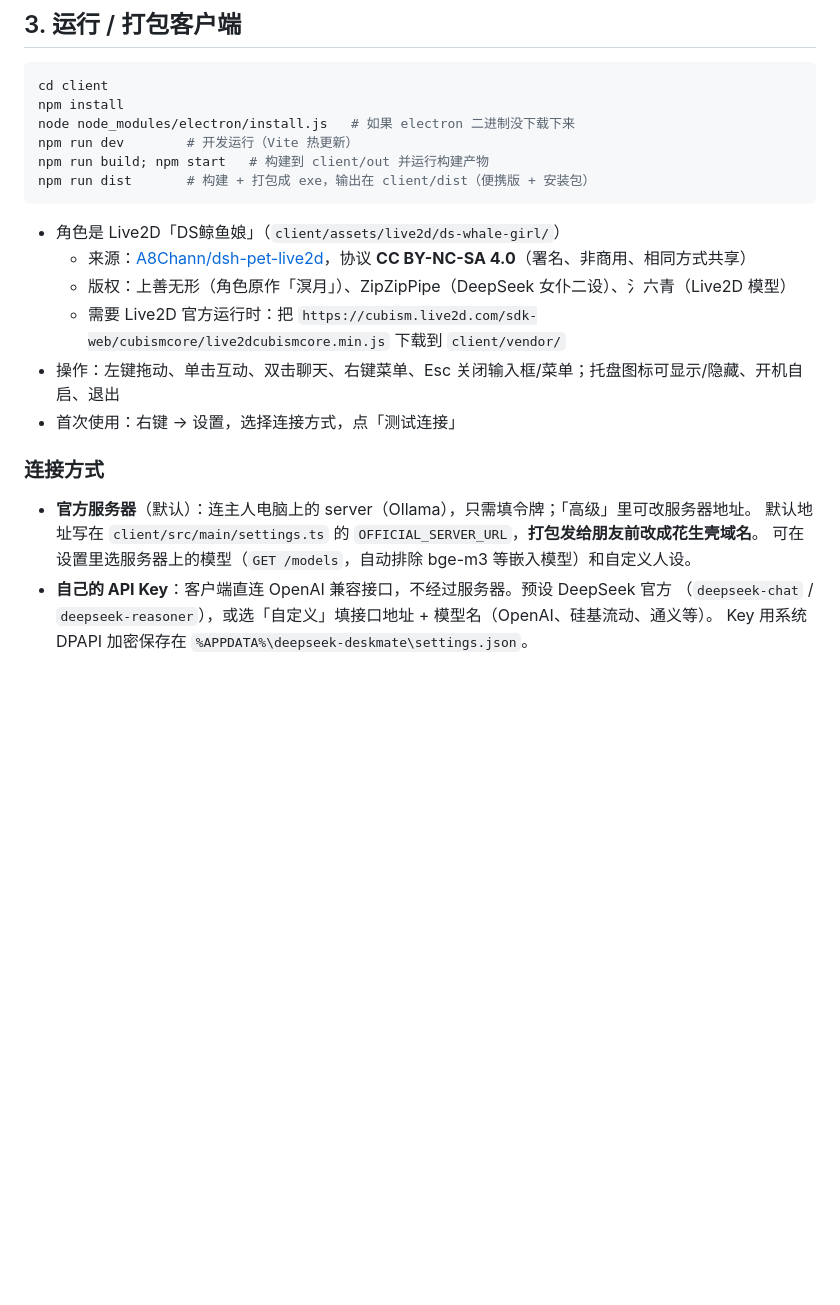
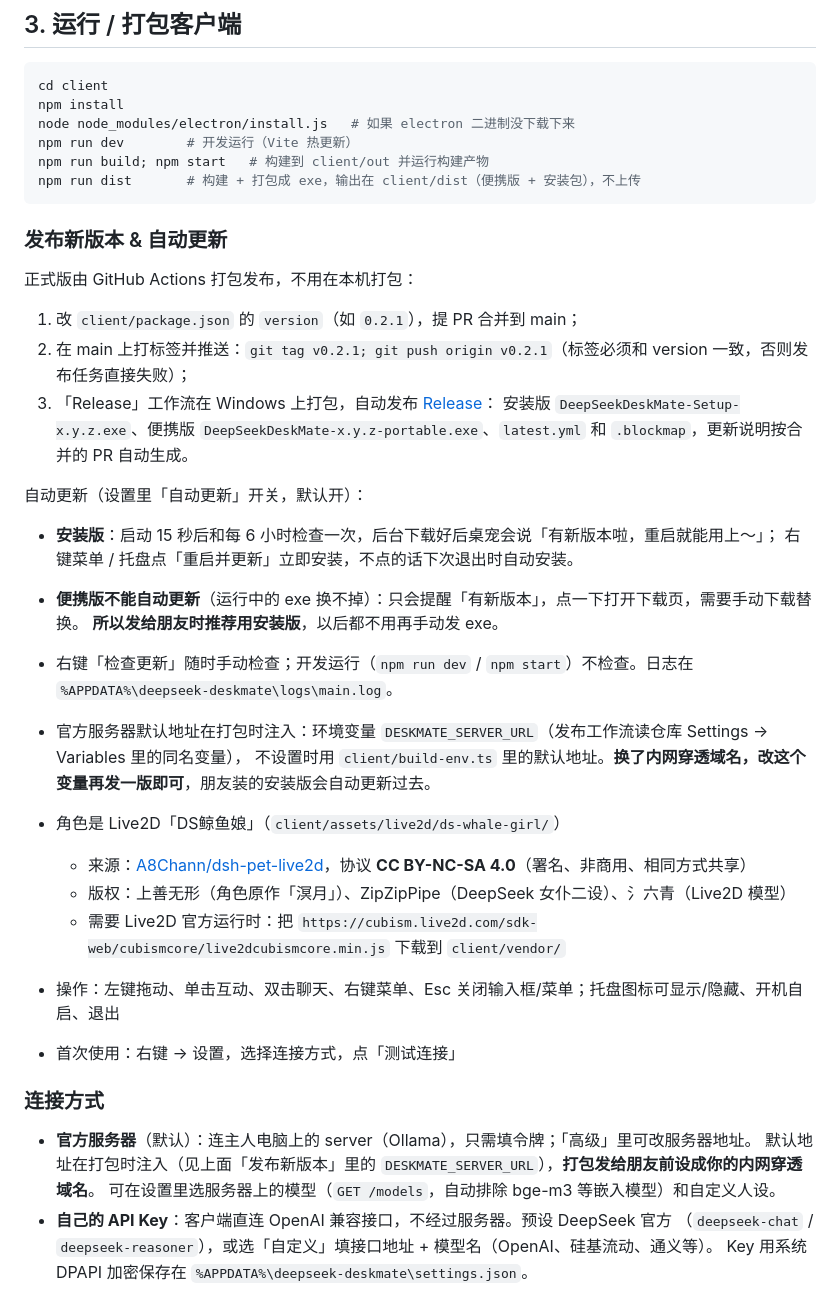
Before and after one commit to Mkerry12/DeepSeek-BoardMate, a Markdown page: README.md, the part around the change. GitHub-like rendering; blank space fills up the shorter version.

Commit message:
docs: 发布流程与自动更新说明
Co-authored-by: Cursor <cursoragent@cursor.com>

````diff
--- a/README.md
+++ b/README.md
@@ -97,8 +97,27 @@ npm install
 node node_modules/electron/install.js   # 如果 electron 二进制没下载下来
 npm run dev        # 开发运行（Vite 热更新）
 npm run build; npm start   # 构建到 client/out 并运行构建产物
-npm run dist       # 构建 + 打包成 exe，输出在 client/dist（便携版 + 安装包）
+npm run dist       # 构建 + 打包成 exe，输出在 client/dist（便携版 + 安装包），不上传
 ```
+
+### 发布新版本 & 自动更新
+
+正式版由 GitHub Actions 打包发布，不用在本机打包：
+
+1. 改 `client/package.json` 的 `version`（如 `0.2.1`），提 PR 合并到 main；
+2. 在 main 上打标签并推送：`git tag v0.2.1; git push origin v0.2.1`（标签必须和 version 一致，否则发布任务直接失败）；
+3. 「Release」工作流在 Windows 上打包，自动发布 [Release](https://github.com/Mkerry12/DeepSeek-BoardMate/releases)：
+   安装版 `DeepSeekDeskMate-Setup-x.y.z.exe`、便携版 `DeepSeekDeskMate-x.y.z-portable.exe`、`latest.yml` 和 `.blockmap`，更新说明按合并的 PR 自动生成。
+
+自动更新（设置里「自动更新」开关，默认开）：
+
+- **安装版**：启动 15 秒后和每 6 小时检查一次，后台下载好后桌宠会说「有新版本啦，重启就能用上～」；
+  右键菜单 / 托盘点「重启并更新」立即安装，不点的话下次退出时自动安装。
+- **便携版不能自动更新**（运行中的 exe 换不掉）：只会提醒「有新版本」，点一下打开下载页，需要手动下载替换。
+  **所以发给朋友时推荐用安装版**，以后都不用再手动发 exe。
+- 右键「检查更新」随时手动检查；开发运行（`npm run dev` / `npm start`）不检查。日志在 `%APPDATA%\deepseek-deskmate\logs\main.log`。
+- 官方服务器默认地址在打包时注入：环境变量 `DESKMATE_SERVER_URL`（发布工作流读仓库 Settings → Variables 里的同名变量），
+  不设置时用 `client/build-env.ts` 里的默认地址。**换了内网穿透域名，改这个变量再发一版即可**，朋友装的安装版会自动更新过去。
 
 - 角色是 Live2D「DS鲸鱼娘」（`client/assets/live2d/ds-whale-girl/`）
   - 来源：[A8Chann/dsh-pet-live2d](https://github.com/A8Chann/dsh-pet-live2d)，协议 **CC BY-NC-SA 4.0**（署名、非商用、相同方式共享）
@@ -110,7 +129,7 @@ npm run dist       # 构建 + 打包成 exe，输出在 client/dist（便携版
 ### 连接方式
 
 - **官方服务器**（默认）：连主人电脑上的 server（Ollama），只需填令牌；「高级」里可改服务器地址。
-  默认地址写在 `client/src/main/settings.ts` 的 `OFFICIAL_SERVER_URL`，**打包发给朋友前改成花生壳域名**。
+  默认地址在打包时注入（见上面「发布新版本」里的 `DESKMATE_SERVER_URL`），**打包发给朋友前设成你的内网穿透域名**。
   可在设置里选服务器上的模型（`GET /models`，自动排除 bge-m3 等嵌入模型）和自定义人设。
 - **自己的 API Key**：客户端直连 OpenAI 兼容接口，不经过服务器。预设 DeepSeek 官方
   （`deepseek-chat` / `deepseek-reasoner`），或选「自定义」填接口地址 + 模型名（OpenAI、硅基流动、通义等）。
````
Also changed, not shown: CONTRIBUTING.md (+7 -1 lines).
